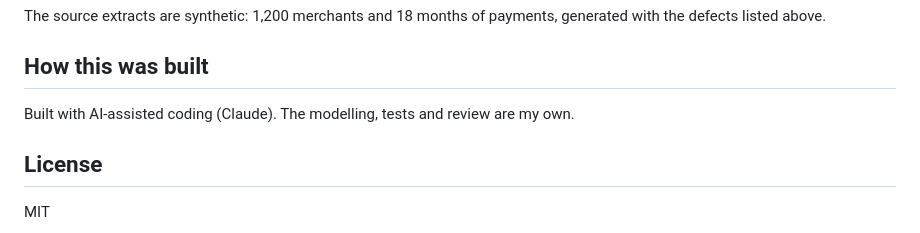
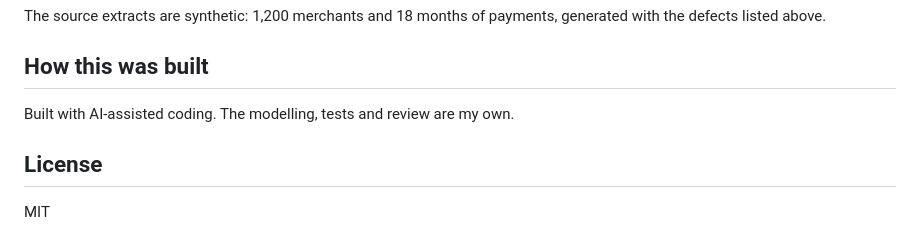
Before and after one commit to martinogie/sql-analytics-pipeline, a Markdown page: README.md, the part around the change. GitHub-like rendering.

```diff
--- a/README.md
+++ b/README.md
@@ -107,7 +107,7 @@ defects listed above.
 
 ## How this was built
 
-Built with AI-assisted coding (Claude). The modelling, tests and review are my own.
+Built with AI-assisted coding. The modelling, tests and review are my own.
 
 ## License
 
```
